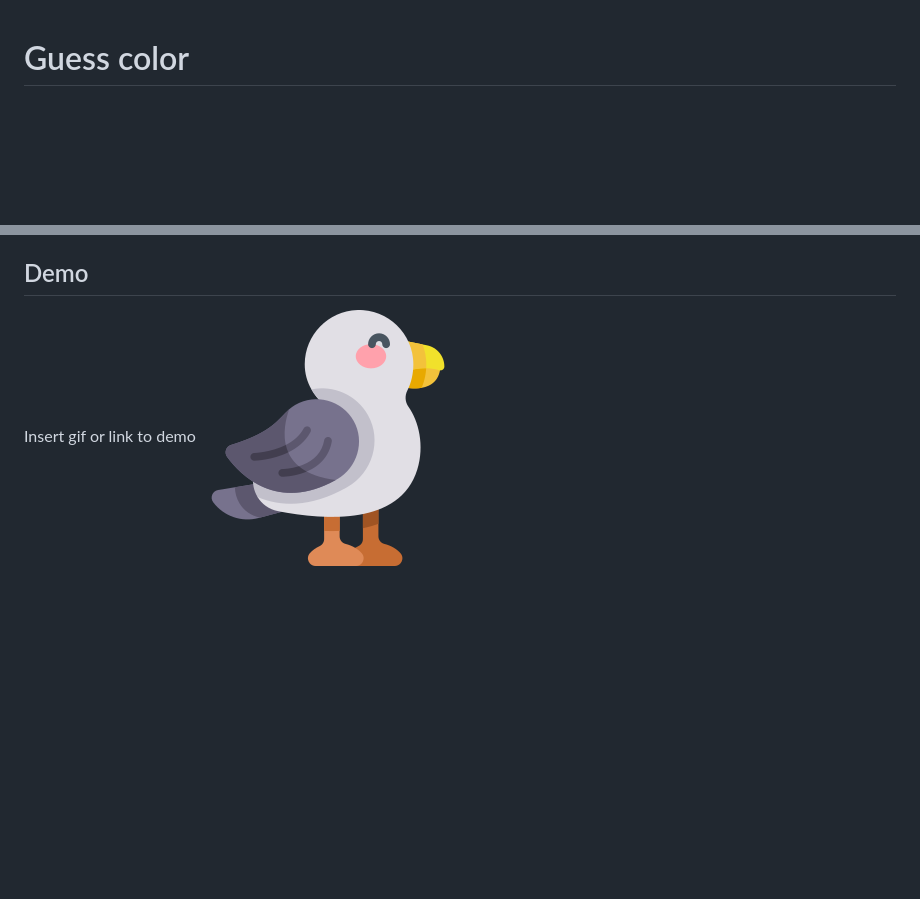
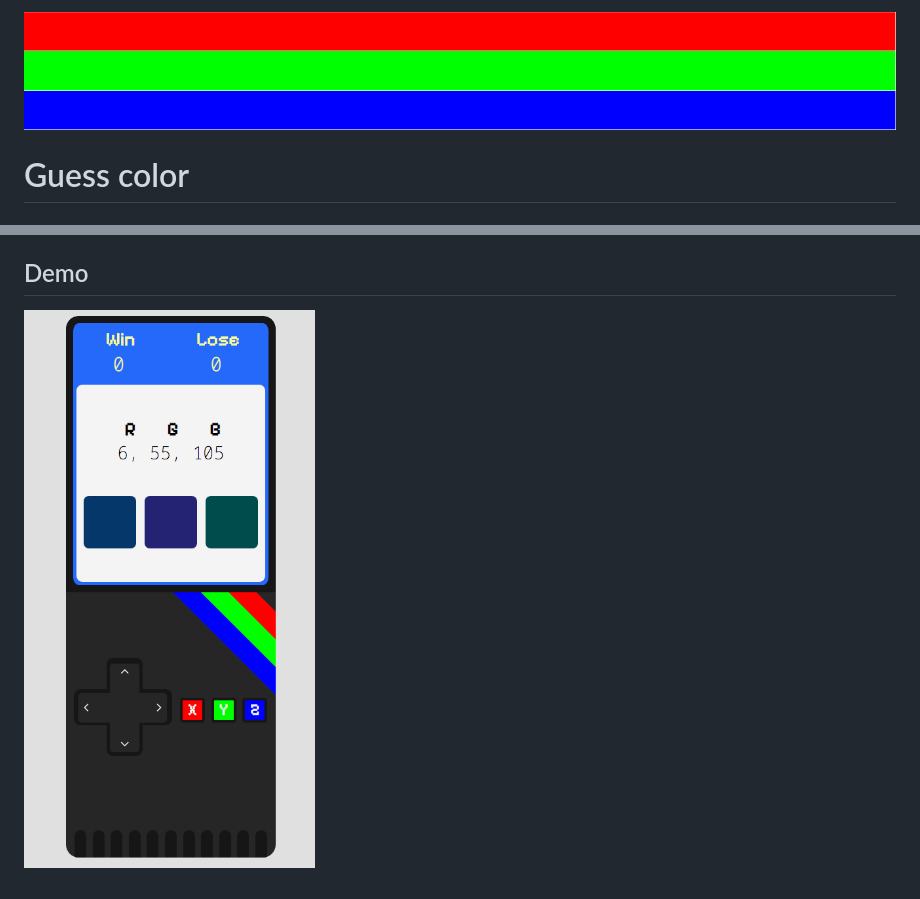
Before and after one commit to lidiapdiaz/color-game, a Markdown page: README.md, 2 parts joined by grey strips. GitHub-like rendering; pictures changed too: img/arcade-color.png (added), img/barra-B.jpg (added), img/barra-G.jpg (added); blank space fills up the shorter version.

```diff
--- a/README.md
+++ b/README.md
@@ -1,3 +1,7 @@
+![R](/img/barra-R.jpg)
+![G](/img/barra-G.jpg)
+![B](/img/barra-B.jpg)
+
 # Guess color
 
 ### What is this?
@@ -24,5 +28,4 @@ Guess which color box corresponds to the given RGB code, do you dare?
 
 ## Demo
 
-Insert gif or link to demo
-![Descripción de la imagen](/img/gaivota.png)
+![preview of the game](/img/arcade-color.png)
```
Also changed, not shown: 5 other files.
